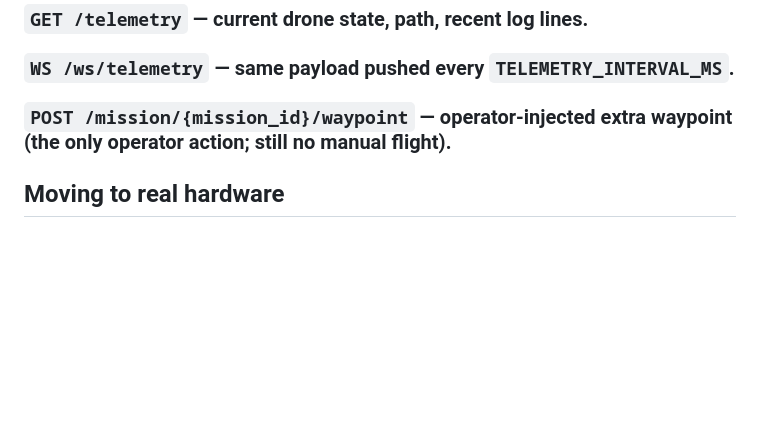
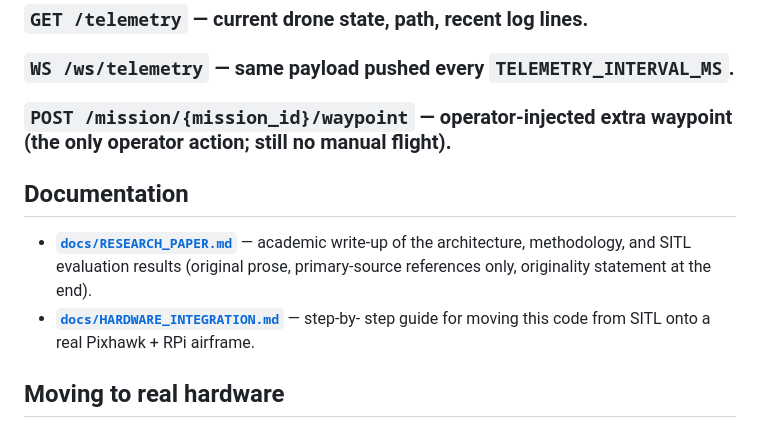
Before and after one commit to SV-1411/drone, a Markdown page: README.md, the part around the change. GitHub-like rendering; blank space fills up the shorter version.

```diff
--- a/README.md
+++ b/README.md
@@ -120,6 +120,14 @@ Returns `{"mission_id": "...", "status": "queued", "estimated_arrival_s": 87.2,
 
 ### `POST /mission/{mission_id}/waypoint` — operator-injected extra waypoint (the only operator action; still **no manual flight**).
 
+## Documentation
+
+- **[`docs/RESEARCH_PAPER.md`](docs/RESEARCH_PAPER.md)** — academic write-up of
+  the architecture, methodology, and SITL evaluation results (original prose,
+  primary-source references only, originality statement at the end).
+- **[`docs/HARDWARE_INTEGRATION.md`](docs/HARDWARE_INTEGRATION.md)** — step-by-
+  step guide for moving this code from SITL onto a real Pixhawk + RPi airframe.
+
 ## Moving to real hardware
 
 This SITL build is a complete, working stand-in for the autonomous flight
```
Also changed, not shown: docs/RESEARCH_PAPER.md (added, +529 -0 lines).
